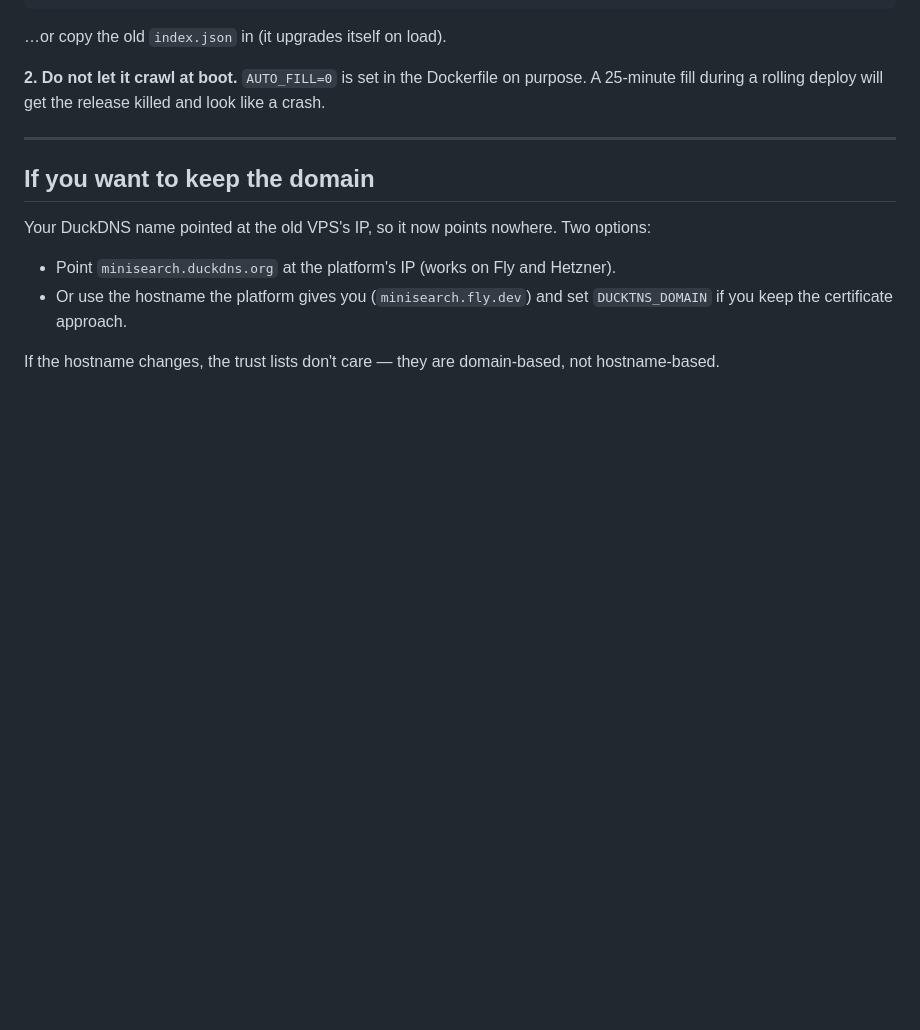
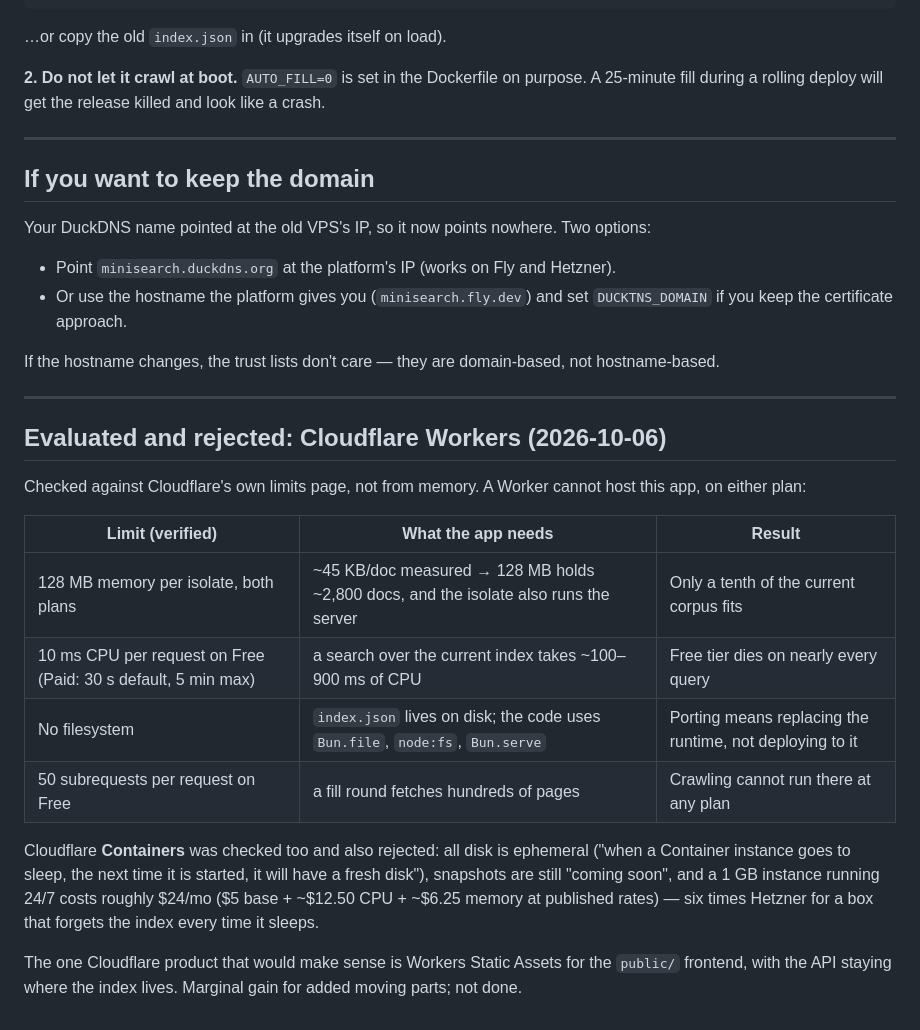
Before and after one commit to JustScriptzz/search-engine, a Markdown page: DEPLOY.md, the part around the change. GitHub-like rendering; blank space fills up the shorter version.

Commit message:
docs: record why Cloudflare Workers and Containers were rejected, with verified limits

```diff
--- a/DEPLOY.md
+++ b/DEPLOY.md
@@ -135,3 +135,28 @@ options:
 
 If the hostname changes, the trust lists don't care — they are domain-based, not
 hostname-based.
+
+---
+
+## Evaluated and rejected: Cloudflare Workers (2026-10-06)
+
+Checked against Cloudflare's own limits page, not from memory. A Worker cannot
+host this app, on either plan:
+
+| Limit (verified) | What the app needs | Result |
+| --- | --- | --- |
+| 128 MB memory per isolate, both plans | ~45 KB/doc measured → 128 MB holds ~2,800 docs, and the isolate also runs the server | Only a tenth of the current corpus fits |
+| 10 ms CPU per request on Free (Paid: 30 s default, 5 min max) | a search over the current index takes ~100–900 ms of CPU | Free tier dies on nearly every query |
+| No filesystem | `index.json` lives on disk; the code uses `Bun.file`, `node:fs`, `Bun.serve` | Porting means replacing the runtime, not deploying to it |
+| 50 subrequests per request on Free | a fill round fetches hundreds of pages | Crawling cannot run there at any plan |
+
+Cloudflare **Containers** was checked too and also rejected: all disk is
+ephemeral ("when a Container instance goes to sleep, the next time it is
+started, it will have a fresh disk"), snapshots are still "coming soon", and a
+1 GB instance running 24/7 costs roughly $24/mo ($5 base + ~$12.50 CPU + ~$6.25
+memory at published rates) — six times Hetzner for a box that forgets the index
+every time it sleeps.
+
+The one Cloudflare product that would make sense is Workers Static Assets for
+the `public/` frontend, with the API staying where the index lives. Marginal
+gain for added moving parts; not done.
```
